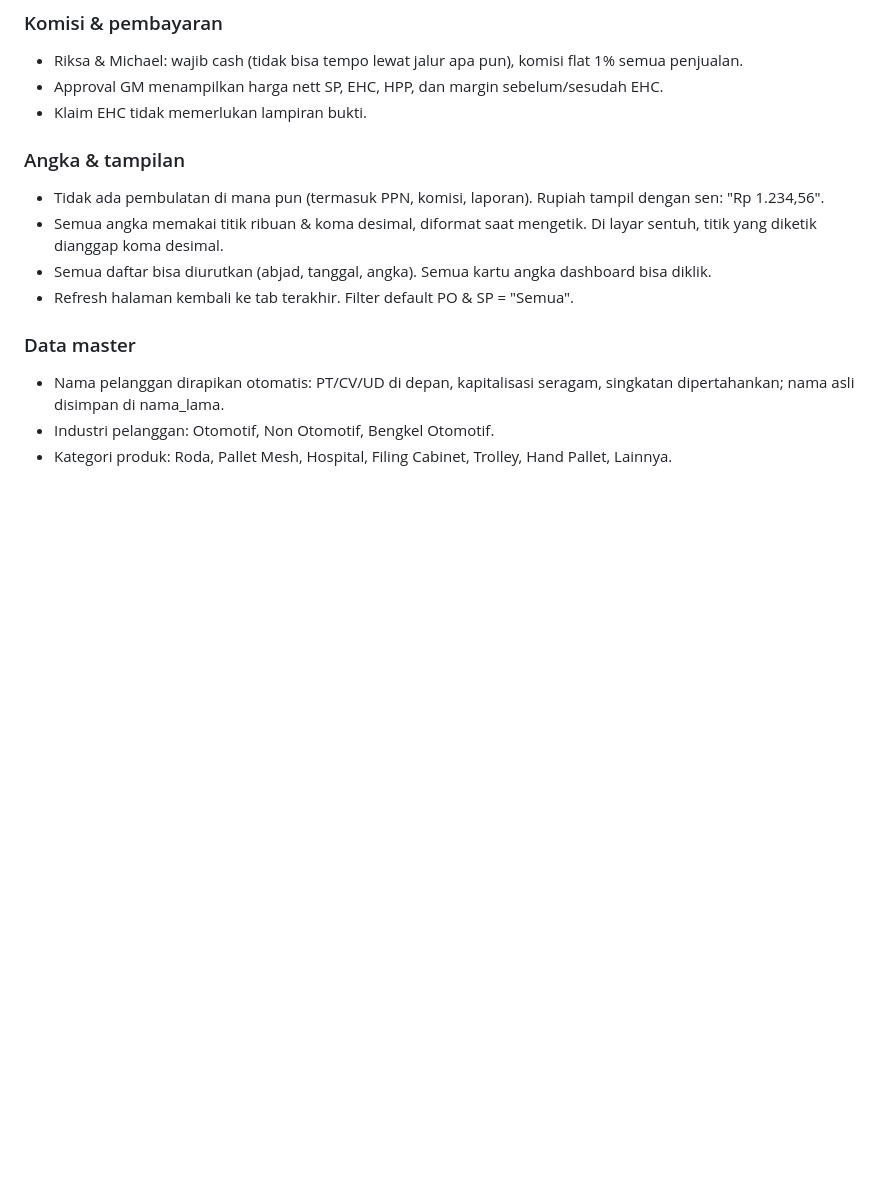
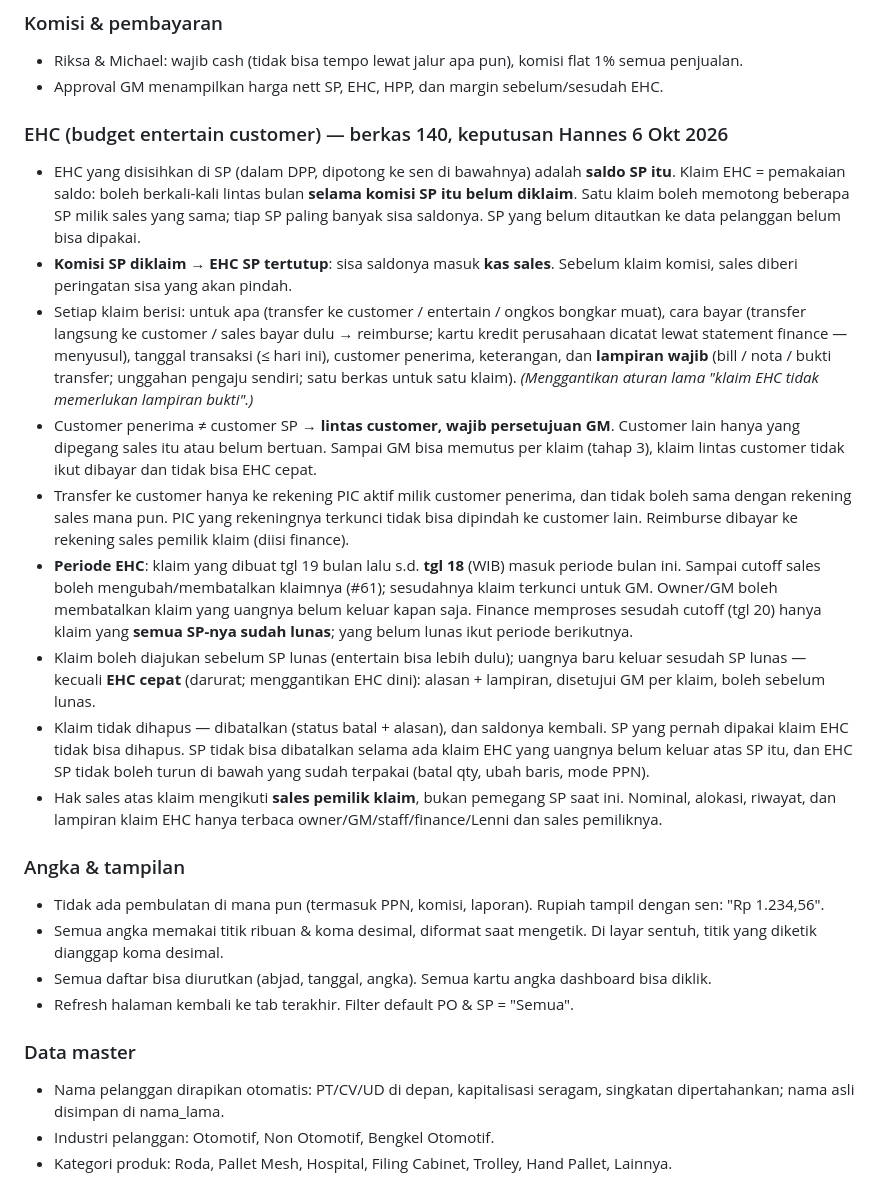
Before and after one commit to hanneslowan-max/RHJ-Website, a Markdown page: ATURAN.md, the part around the change. Drawn GitHub-style; blank space fills up the shorter version.

Commit message:
wip(ATURAN B): aturan EHC tahap 1 (saldo per SP, lampiran wajib, cutoff 18, lintas customer → GM)
Draf bersama berkas 140 yang belum dijalankan; menggantikan "klaim EHC tidak memerlukan lampiran".

Claude-Session: https://claude.ai/code/session_01AWPMAWgbLCoULbHsRgrHzj

```diff
--- a/ATURAN.md
+++ b/ATURAN.md
@@ -61,7 +61,17 @@ Berkas ini dibaca Claude sebelum mengerjakan setiap revisi. Pemilik keputusan: H
 ### Komisi & pembayaran
 - Riksa & Michael: wajib cash (tidak bisa tempo lewat jalur apa pun), komisi flat 1% semua penjualan.
 - Approval GM menampilkan harga nett SP, EHC, HPP, dan margin sebelum/sesudah EHC.
-- Klaim EHC tidak memerlukan lampiran bukti.
+
+### EHC (budget entertain customer) — berkas 140, keputusan Hannes 6 Okt 2026
+- EHC yang disisihkan di SP (dalam DPP, dipotong ke sen di bawahnya) adalah **saldo SP itu**. Klaim EHC = pemakaian saldo: boleh berkali-kali lintas bulan **selama komisi SP itu belum diklaim**. Satu klaim boleh memotong beberapa SP milik sales yang sama; tiap SP paling banyak sisa saldonya. SP yang belum ditautkan ke data pelanggan belum bisa dipakai.
+- **Komisi SP diklaim → EHC SP tertutup**: sisa saldonya masuk **kas sales**. Sebelum klaim komisi, sales diberi peringatan sisa yang akan pindah.
+- Setiap klaim berisi: untuk apa (transfer ke customer / entertain / ongkos bongkar muat), cara bayar (transfer langsung ke customer / sales bayar dulu → reimburse; kartu kredit perusahaan dicatat lewat statement finance — menyusul), tanggal transaksi (≤ hari ini), customer penerima, keterangan, dan **lampiran wajib** (bill / nota / bukti transfer; unggahan pengaju sendiri; satu berkas untuk satu klaim). *(Menggantikan aturan lama "klaim EHC tidak memerlukan lampiran bukti".)*
+- Customer penerima ≠ customer SP → **lintas customer, wajib persetujuan GM**. Customer lain hanya yang dipegang sales itu atau belum bertuan. Sampai GM bisa memutus per klaim (tahap 3), klaim lintas customer tidak ikut dibayar dan tidak bisa EHC cepat.
+- Transfer ke customer hanya ke rekening PIC aktif milik customer penerima, dan tidak boleh sama dengan rekening sales mana pun. PIC yang rekeningnya terkunci tidak bisa dipindah ke customer lain. Reimburse dibayar ke rekening sales pemilik klaim (diisi finance).
+- **Periode EHC**: klaim yang dibuat tgl 19 bulan lalu s.d. **tgl 18** (WIB) masuk periode bulan ini. Sampai cutoff sales boleh mengubah/membatalkan klaimnya (#61); sesudahnya klaim terkunci untuk GM. Owner/GM boleh membatalkan klaim yang uangnya belum keluar kapan saja. Finance memproses sesudah cutoff (tgl 20) hanya klaim yang **semua SP-nya sudah lunas**; yang belum lunas ikut periode berikutnya.
+- Klaim boleh diajukan sebelum SP lunas (entertain bisa lebih dulu); uangnya baru keluar sesudah SP lunas — kecuali **EHC cepat** (darurat; menggantikan EHC dini): alasan + lampiran, disetujui GM per klaim, boleh sebelum lunas.
+- Klaim tidak dihapus — dibatalkan (status batal + alasan), dan saldonya kembali. SP yang pernah dipakai klaim EHC tidak bisa dihapus. SP tidak bisa dibatalkan selama ada klaim EHC yang uangnya belum keluar atas SP itu, dan EHC SP tidak boleh turun di bawah yang sudah terpakai (batal qty, ubah baris, mode PPN).
+- Hak sales atas klaim mengikuti **sales pemilik klaim**, bukan pemegang SP saat ini. Nominal, alokasi, riwayat, dan lampiran klaim EHC hanya terbaca owner/GM/staff/finance/Lenni dan sales pemiliknya.
 
 ### Angka & tampilan
 - Tidak ada pembulatan di mana pun (termasuk PPN, komisi, laporan). Rupiah tampil dengan sen: "Rp 1.234,56".
```
